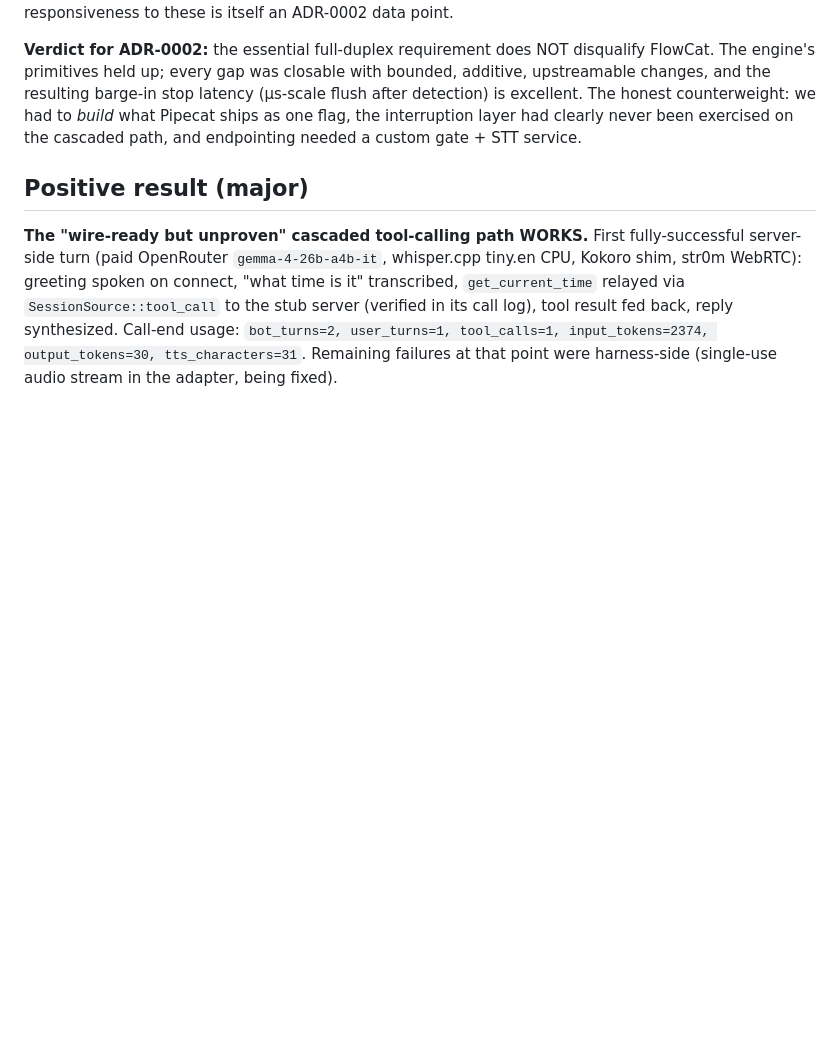
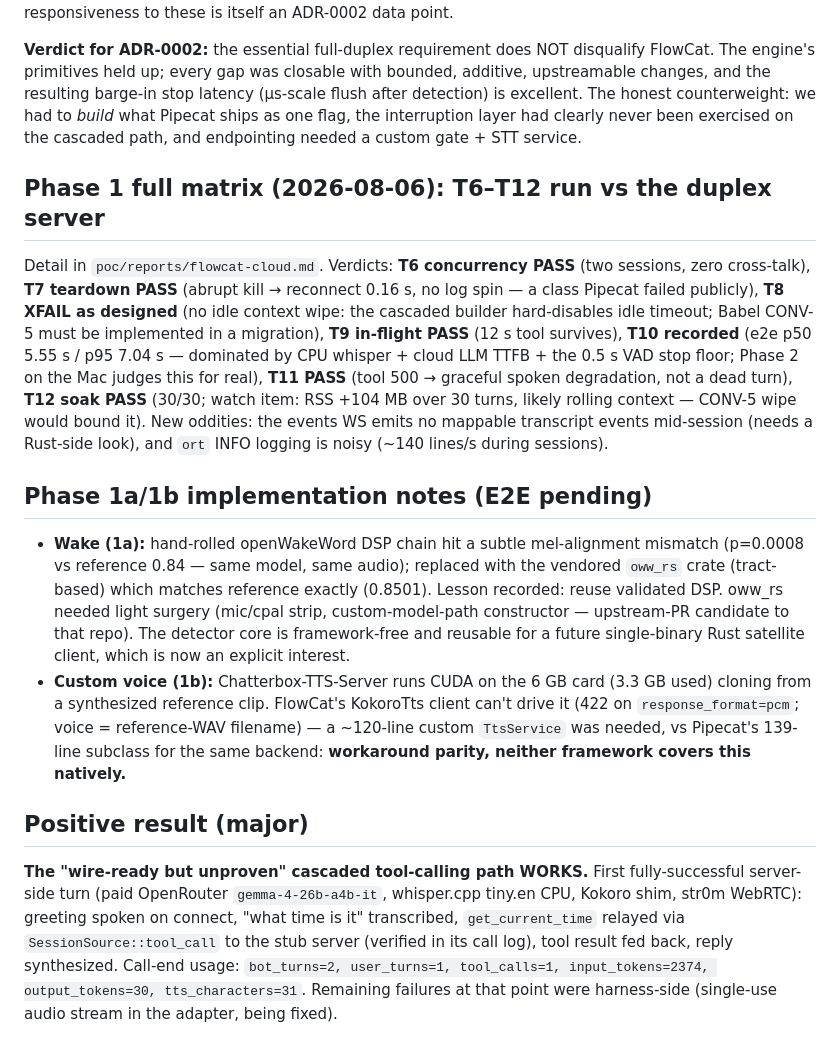
Before and after one commit to rolandknight/voice-chatbot, a Markdown page: poc/reports/findings.md, the part around the change. GitHub-like rendering; blank space fills up the shorter version.

Commit message:
poc: findings — T6-T12 matrix results, phase 1a/1b notes
Co-Authored-By: Claude Fable 5 <noreply@anthropic.com>

```diff
--- a/poc/reports/findings.md
+++ b/poc/reports/findings.md
@@ -150,6 +150,39 @@ counterweight: we had to *build* what Pipecat ships as one flag, the
 interruption layer had clearly never been exercised on the cascaded path,
 and endpointing needed a custom gate + STT service.
 
+## Phase 1 full matrix (2026-08-06): T6–T12 run vs the duplex server
+
+Detail in `poc/reports/flowcat-cloud.md`. Verdicts: **T6 concurrency PASS**
+(two sessions, zero cross-talk), **T7 teardown PASS** (abrupt kill →
+reconnect 0.16 s, no log spin — a class Pipecat failed publicly), **T8
+XFAIL as designed** (no idle context wipe: the cascaded builder
+hard-disables idle timeout; Babel CONV-5 must be implemented in a
+migration), **T9 in-flight PASS** (12 s tool survives), **T10 recorded**
+(e2e p50 5.55 s / p95 7.04 s — dominated by CPU whisper + cloud LLM TTFB +
+the 0.5 s VAD stop floor; Phase 2 on the Mac judges this for real), **T11
+PASS** (tool 500 → graceful spoken degradation, not a dead turn), **T12
+soak PASS** (30/30; watch item: RSS +104 MB over 30 turns, likely rolling
+context — CONV-5 wipe would bound it). New oddities: the events WS emits no
+mappable transcript events mid-session (needs a Rust-side look), and
+`ort` INFO logging is noisy (~140 lines/s during sessions).
+
+## Phase 1a/1b implementation notes (E2E pending)
+
+- **Wake (1a):** hand-rolled openWakeWord DSP chain hit a subtle
+  mel-alignment mismatch (p=0.0008 vs reference 0.84 — same model, same
+  audio); replaced with the vendored `oww_rs` crate (tract-based) which
+  matches reference exactly (0.8501). Lesson recorded: reuse validated DSP.
+  oww_rs needed light surgery (mic/cpal strip, custom-model-path
+  constructor — upstream-PR candidate to that repo). The detector core is
+  framework-free and reusable for a future single-binary Rust satellite
+  client, which is now an explicit interest.
+- **Custom voice (1b):** Chatterbox-TTS-Server runs CUDA on the 6 GB card
+  (3.3 GB used) cloning from a synthesized reference clip. FlowCat's
+  KokoroTts client can't drive it (422 on `response_format=pcm`; voice =
+  reference-WAV filename) — a ~120-line custom `TtsService` was needed,
+  vs Pipecat's 139-line subclass for the same backend: **workaround parity,
+  neither framework covers this natively.**
+
 ## Positive result (major)
 
 **The "wire-ready but unproven" cascaded tool-calling path WORKS.** First
```
